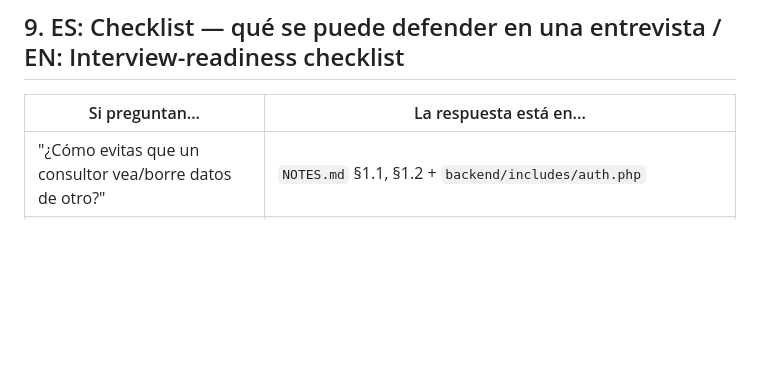
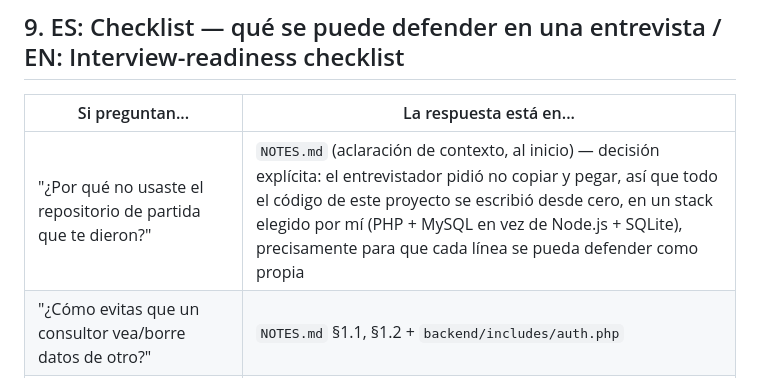
Before and after one commit to Dieego1/consulthours, a Markdown page: docs/APRENDIZAJES.md, the part around the change. Rendered like a GitHub page; blank space fills up the shorter version.

```diff
--- a/docs/APRENDIZAJES.md
+++ b/docs/APRENDIZAJES.md
@@ -381,6 +381,7 @@ cada una tiene sentido, no solo repetir el texto.
 
 | Si preguntan... | La respuesta está en... |
 |---|---|
+| "¿Por qué no usaste el repositorio de partida que te dieron?" | `NOTES.md` (aclaración de contexto, al inicio) — decisión explícita: el entrevistador pidió no copiar y pegar, así que todo el código de este proyecto se escribió desde cero, en un stack elegido por mí (PHP + MySQL en vez de Node.js + SQLite), precisamente para que cada línea se pueda defender como propia |
 | "¿Cómo evitas que un consultor vea/borre datos de otro?" | `NOTES.md` §1.1, §1.2 + `backend/includes/auth.php` |
 | "¿Cómo sabes que el resumen mensual es correcto?" | `scripts/verify_summary.py` + `NOTES.md` §4 (evidencia real de una corrida) |
 | "¿Por qué no usaste un framework?" | §1 y §3 de este documento — tamaño del proyecto vs. complejidad agregada |
```
Also changed, not shown: NOTES.md (+22 -10 lines).
